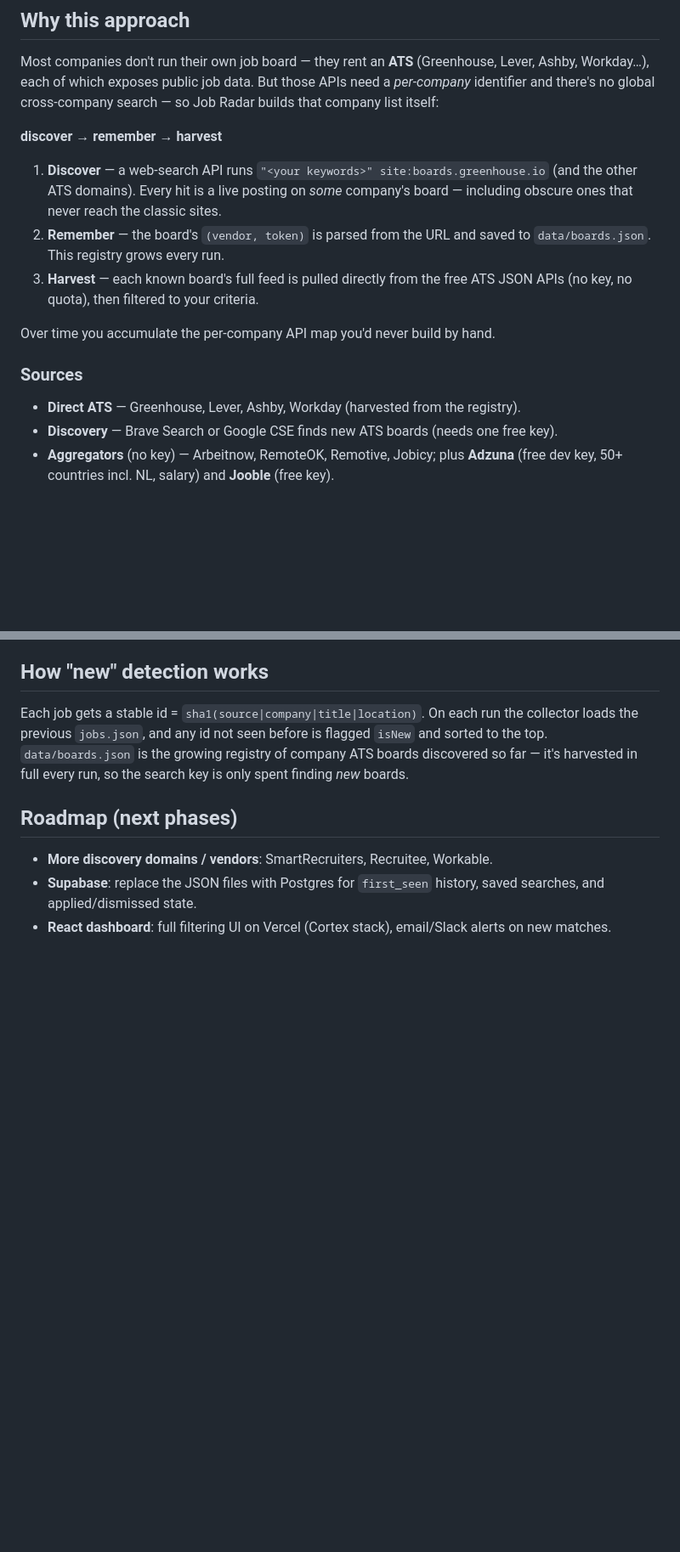
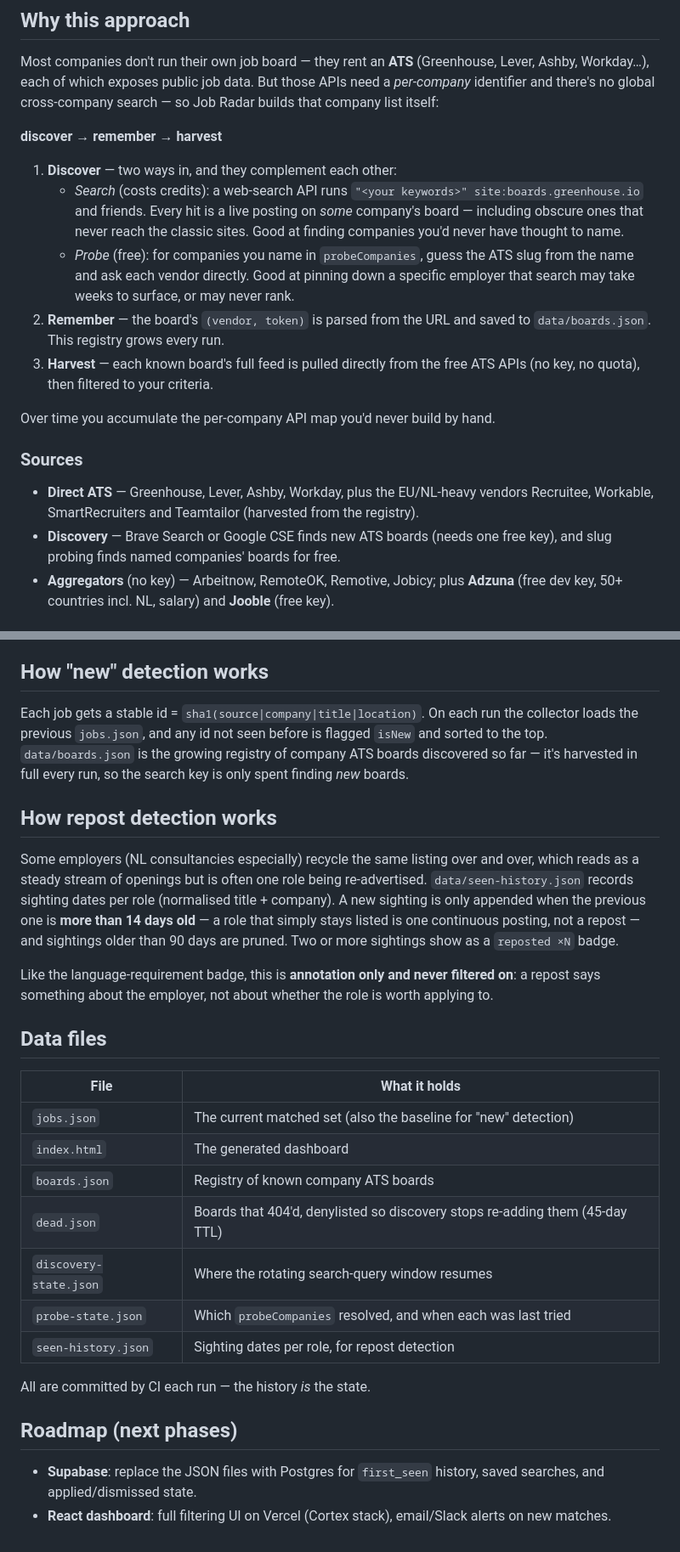
Before and after one commit to mrpet88/job-radar, a Markdown page: README.md, 2 parts joined by grey strips. Shown at 85% size. Rendered like a GitHub page; blank space fills up the shorter version.

```diff
--- a/README.md
+++ b/README.md
@@ -11,19 +11,26 @@ need a *per-company* identifier and there's no global cross-company search — s
 Job Radar builds that company list itself:
 
 **discover → remember → harvest**
-1. **Discover** — a web-search API runs `"<your keywords>" site:boards.greenhouse.io`
-   (and the other ATS domains). Every hit is a live posting on *some* company's
-   board — including obscure ones that never reach the classic sites.
+1. **Discover** — two ways in, and they complement each other:
+   - *Search* (costs credits): a web-search API runs
+     `"<your keywords>" site:boards.greenhouse.io` and friends. Every hit is a live
+     posting on *some* company's board — including obscure ones that never reach the
+     classic sites. Good at finding companies you'd never have thought to name.
+   - *Probe* (free): for companies you name in `probeCompanies`, guess the ATS slug
+     from the name and ask each vendor directly. Good at pinning down a specific
+     employer that search may take weeks to surface, or may never rank.
 2. **Remember** — the board's `(vendor, token)` is parsed from the URL and saved to
    `data/boards.json`. This registry grows every run.
 3. **Harvest** — each known board's full feed is pulled directly from the free ATS
-   JSON APIs (no key, no quota), then filtered to your criteria.
+   APIs (no key, no quota), then filtered to your criteria.
 
 Over time you accumulate the per-company API map you'd never build by hand.
 
 ### Sources
-- **Direct ATS** — Greenhouse, Lever, Ashby, Workday (harvested from the registry).
-- **Discovery** — Brave Search or Google CSE finds new ATS boards (needs one free key).
+- **Direct ATS** — Greenhouse, Lever, Ashby, Workday, plus the EU/NL-heavy vendors
+  Recruitee, Workable, SmartRecruiters and Teamtailor (harvested from the registry).
+- **Discovery** — Brave Search or Google CSE finds new ATS boards (needs one free
+  key), and slug probing finds named companies' boards for free.
 - **Aggregators** (no key) — Arbeitnow, RemoteOK, Remotive, Jobicy; plus **Adzuna**
   (free dev key, 50+ countries incl. NL, salary) and **Jooble** (free key).
 
@@ -88,8 +126,32 @@ collector loads the previous `jobs.json`, and any id not seen before is flagged
 ATS boards discovered so far — it's harvested in full every run, so the search key is
 only spent finding *new* boards.
 
+## How repost detection works
+Some employers (NL consultancies especially) recycle the same listing over and over,
+which reads as a steady stream of openings but is often one role being re-advertised.
+`data/seen-history.json` records sighting dates per role (normalised title + company).
+A new sighting is only appended when the previous one is **more than 14 days old** — a
+role that simply stays listed is one continuous posting, not a repost — and sightings
+older than 90 days are pruned. Two or more sightings show as a `reposted ×N` badge.
+
+Like the language-requirement badge, this is **annotation only and never filtered on**:
+a repost says something about the employer, not about whether the role is worth
+applying to.
+
+## Data files
+| File | What it holds |
+| --- | --- |
+| `jobs.json` | The current matched set (also the baseline for "new" detection) |
+| `index.html` | The generated dashboard |
+| `boards.json` | Registry of known company ATS boards |
+| `dead.json` | Boards that 404'd, denylisted so discovery stops re-adding them (45-day TTL) |
+| `discovery-state.json` | Where the rotating search-query window resumes |
+| `probe-state.json` | Which `probeCompanies` resolved, and when each was last tried |
+| `seen-history.json` | Sighting dates per role, for repost detection |
+
+All are committed by CI each run — the history *is* the state.
+
 ## Roadmap (next phases)
-- **More discovery domains / vendors**: SmartRecruiters, Recruitee, Workable.
 - **Supabase**: replace the JSON files with Postgres for `first_seen` history,
   saved searches, and applied/dismissed state.
 - **React dashboard**: full filtering UI on Vercel (Cortex stack), email/Slack
```
Also changed, not shown: other parts of README.md (+40 -9 lines).
